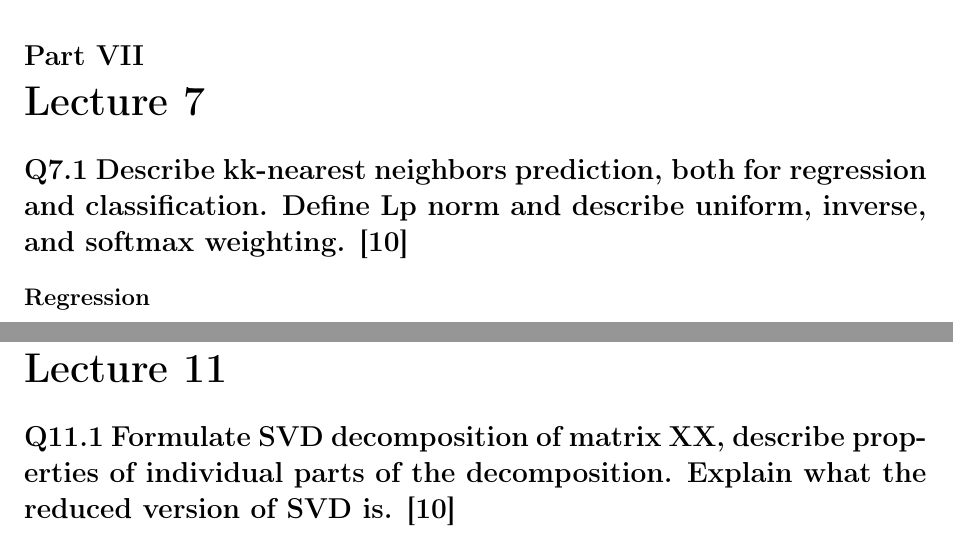
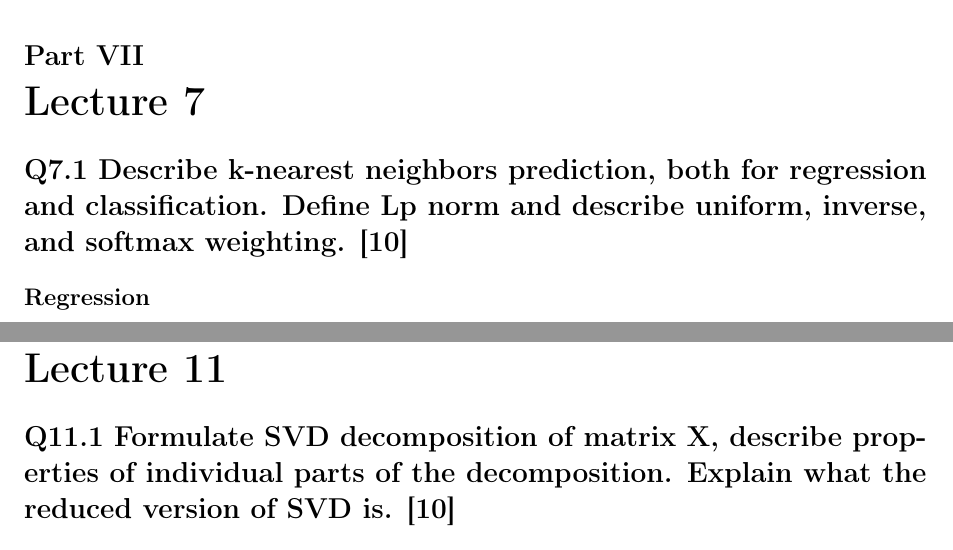
Before and after one commit to Desperadus/mff-ml-exam-prep, a LaTeX problem sheet (ml_exam.tex): two parts of pages 31 and 44 of 53, joined at a grey line, cut so that both start at the same text. Compiled offline with pdfLaTeX.

Commit message:
fix some typos

```diff
--- a/ml_exam.tex
+++ b/ml_exam.tex
@@ -1031,7 +1031,7 @@ I don't know mucb about this question, so this is what GPT-4 came up with:
 
 \part{Lecture 7}
 
-\section{Q7.1 Describe kk-nearest neighbors prediction, both for regression and classification. Define Lp norm and describe uniform, inverse, and softmax weighting. [10]}
+\section{Q7.1 Describe k-nearest neighbors prediction, both for regression and classification. Define Lp norm and describe uniform, inverse, and softmax weighting. [10]}
 
 \subsection*{Regression}
 For regression, k-NN predicts the target value by a weighted average of the targets of the k nearest neighbors:
@@ -1567,7 +1567,7 @@ Multilayer perceptrons (MLPs), or neural networks, are better suited for high-di
 The choice of model depends on the dataset characteristics and the problem at hand.
 
 \part{Lecture 11}
-\section{Q11.1 Formulate SVD decomposition of matrix XX, describe properties of individual parts of the decomposition. Explain what the reduced version of SVD is. [10]}
+\section{Q11.1 Formulate SVD decomposition of matrix X, describe properties of individual parts of the decomposition. Explain what the reduced version of SVD is. [10]}
 
 Given a matrix \( X \in \mathbb{R}^{m \times n} \), the singular value decomposition (SVD) of \( X \) is a factorization of the form:
 
```
Also changed, not shown: ml_exam.tex (4 more changed lines).
